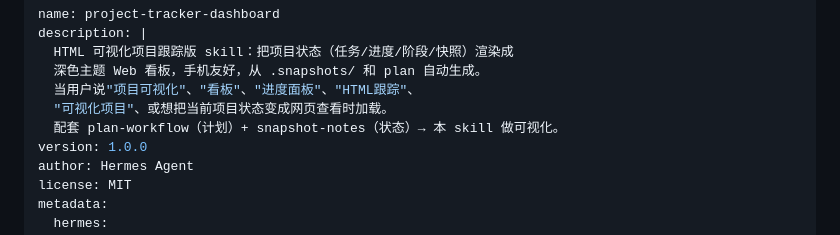
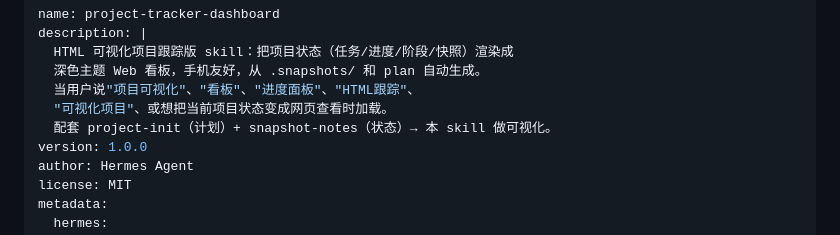
Before and after one commit to yuchen1017918/vibe-skill-ops, a Markdown page: vibe-coding-family/project-tracker-dashboard/SKILL.md, the part around the change. Drawn GitHub-style.

Commit message:
fix: 引用同步 plan-workflow→project-init (requirement-clarify/project-tracker-dashboard)

```diff
--- a/vibe-coding-family/project-tracker-dashboard/SKILL.md
+++ b/vibe-coding-family/project-tracker-dashboard/SKILL.md
@@ -5,7 +5,7 @@ description: |
   深色主题 Web 看板，手机友好，从 .snapshots/ 和 plan 自动生成。
   当用户说"项目可视化"、"看板"、"进度面板"、"HTML跟踪"、
   "可视化项目"、或想把当前项目状态变成网页查看时加载。
-  配套 plan-workflow（计划）+ snapshot-notes（状态）→ 本 skill 做可视化。
+  配套 project-init（计划）+ snapshot-notes（状态）→ 本 skill 做可视化。
 version: 1.0.0
 author: Hermes Agent
 license: MIT
```
Also changed, not shown: vibe-coding-family/requirement-clarify/SKILL.md (+1 -1 lines).
